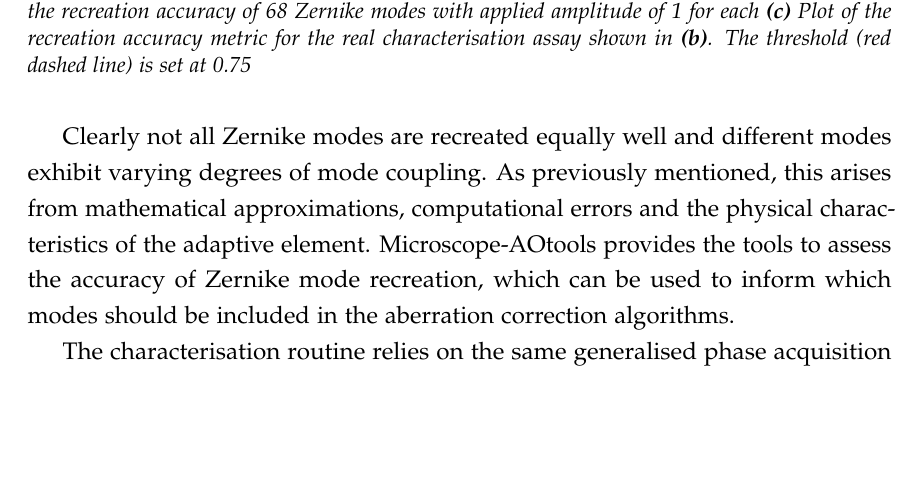
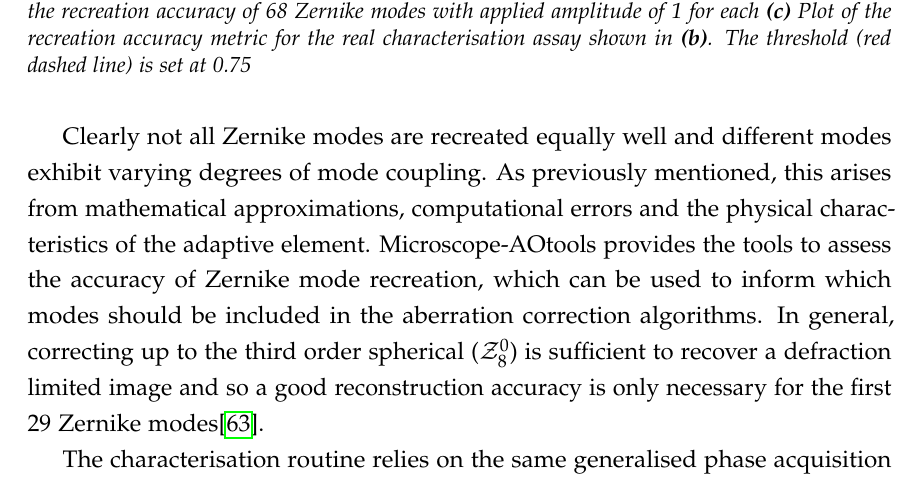
Before and after one commit to NickHallONBI/Thesis, a LaTeX thesis (ociamthesismain.tex, which reads ao_tools.tex): part of page 57 of 91, cut so that both start at the same text, the shorter picture padded with empty space. Compiled offline with pdfLaTeX.

Commit message:
Added comment about correcting to 8th radial order sufficient to recover diffraction limited spot

```diff
--- a/ao_tools.tex
+++ b/ao_tools.tex
@@ -420,7 +420,7 @@ Where $Z_{i}$ is the applied Zernike mode amplitude, $Z'_{i}$ and $Z'_{j}$ are t
 \end{figure}
 
 Clearly not all Zernike modes are recreated equally well and  different modes exhibit varying degrees of mode coupling. As previously mentioned, this arises from mathematical approximations,
-computational errors and the physical characteristics of the adaptive element. Microscope-AOtools provides the tools to assess the accuracy of Zernike mode recreation, which can be used to inform which modes should be included in the aberration correction algorithms.
+computational errors and the physical characteristics of the adaptive element. Microscope-AOtools provides the tools to assess the accuracy of Zernike mode recreation, which can be used to inform which modes should be included in the aberration correction algorithms. In general, correcting up to the third order spherical ($\mathcal{Z}_{8}^{0}$) is sufficient to recover a defraction limited image and so a good reconstruction accuracy is only necessary for the first 29 Zernike modes\cite{antonello2014optimisation}.
 
 The characterisation routine relies on the same generalised phase acquisition method used in the calibration workflow. Recall that this is a user selected method from a suite of phase acquisition methods. The number of Zernike modes assessed, $N$, is the number of modes that have been measured in the calibration step by default, but this can be varied by the user. Once again this preserves generalisability and allows the characterisation method to be used on any arbitrary adaptive element, calibrated for any number of modes and utilising any desired wavefront sensing technique.
 
```
